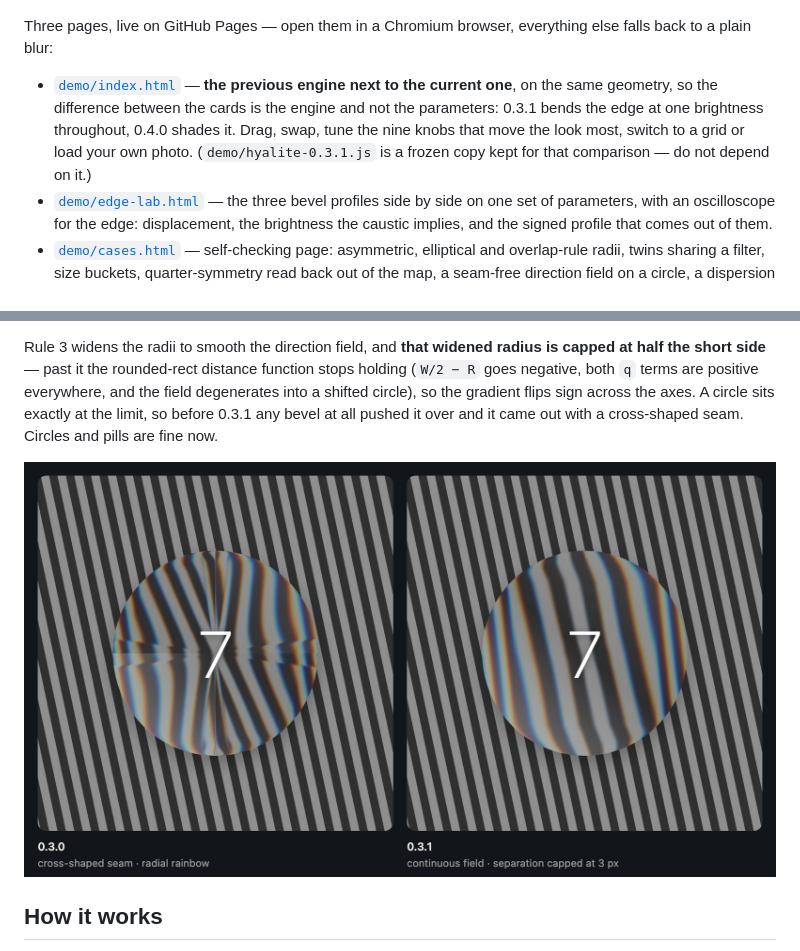
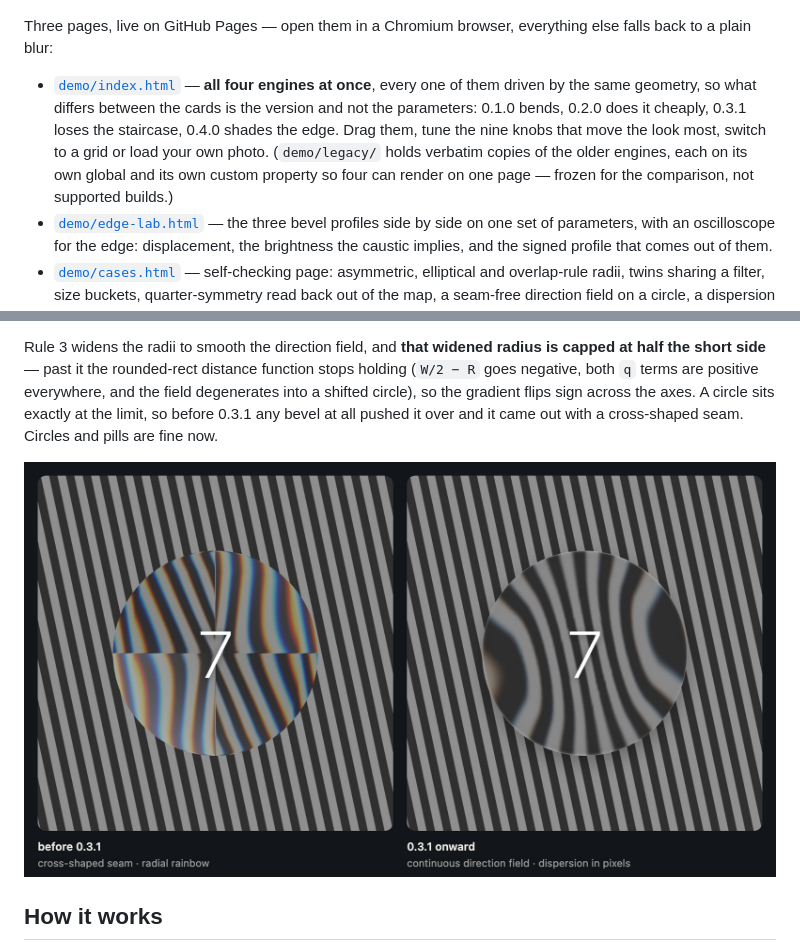
Before and after one commit to VII-Cae/hyalite--liquid-glass, a Markdown page: README.md, 2 parts joined by grey strips. GitHub-like rendering; pictures changed too: demo/shots/circle-fix.jpg.

```diff
--- a/README.md
+++ b/README.md
@@ -10,7 +10,7 @@ Hyalite treats an element as a slab of glass with a bevelled edge. For the eleme
 
 Three pages, live on GitHub Pages — open them in a Chromium browser, everything else falls back to a plain blur:
 
-- [`demo/index.html`](https://vii-cae.github.io/hyalite--liquid-glass/demo/index.html) — **the previous engine next to the current one**, on the same geometry, so the difference between the cards is the engine and not the parameters: 0.3.1 bends the edge at one brightness throughout, 0.4.0 shades it. Drag, swap, tune the nine knobs that move the look most, switch to a grid or load your own photo. (`demo/hyalite-0.3.1.js` is a frozen copy kept for that comparison — do not depend on it.)
+- [`demo/index.html`](https://vii-cae.github.io/hyalite--liquid-glass/demo/index.html) — **all four engines at once**, every one of them driven by the same geometry, so what differs between the cards is the version and not the parameters: 0.1.0 bends, 0.2.0 does it cheaply, 0.3.1 loses the staircase, 0.4.0 shades the edge. Drag them, tune the nine knobs that move the look most, switch to a grid or load your own photo. (`demo/legacy/` holds verbatim copies of the older engines, each on its own global and its own custom property so four can render on one page — frozen for the comparison, not supported builds.)
 - [`demo/edge-lab.html`](https://vii-cae.github.io/hyalite--liquid-glass/demo/edge-lab.html) — the three bevel profiles side by side on one set of parameters, with an oscilloscope for the edge: displacement, the brightness the caustic implies, and the signed profile that comes out of them.
 - [`demo/cases.html`](https://vii-cae.github.io/hyalite--liquid-glass/demo/cases.html) — self-checking page: asymmetric, elliptical and overlap-rule radii, twins sharing a filter, size buckets, quarter-symmetry read back out of the map, a seam-free direction field on a circle, a dispersion that does not scale with the lens, the shade read out of the map's blue channel, the folding default staying one pass, a streaming bubble, clamps read back rather than assumed.
 - [`demo/run-cases.mjs`](https://github.com/VII-Cae/hyalite--liquid-glass/blob/main/demo/run-cases.mjs) — not a page to open: a command-line script that runs `cases.html` in a real headless Chromium and prints red/green with an exit code. `npm test`, or `node demo/run-cases.mjs` (Node 22+, no dependencies). Real time on purpose — `--virtual-time-budget` fast-forwards timers without promising frames, and two cases wait on a `requestAnimationFrame` ramp and a `ResizeObserver`, so under virtual time they report false failures.
```
Also changed, not shown: README.zh-CN.md (+1 -1 lines), 5 other files.
